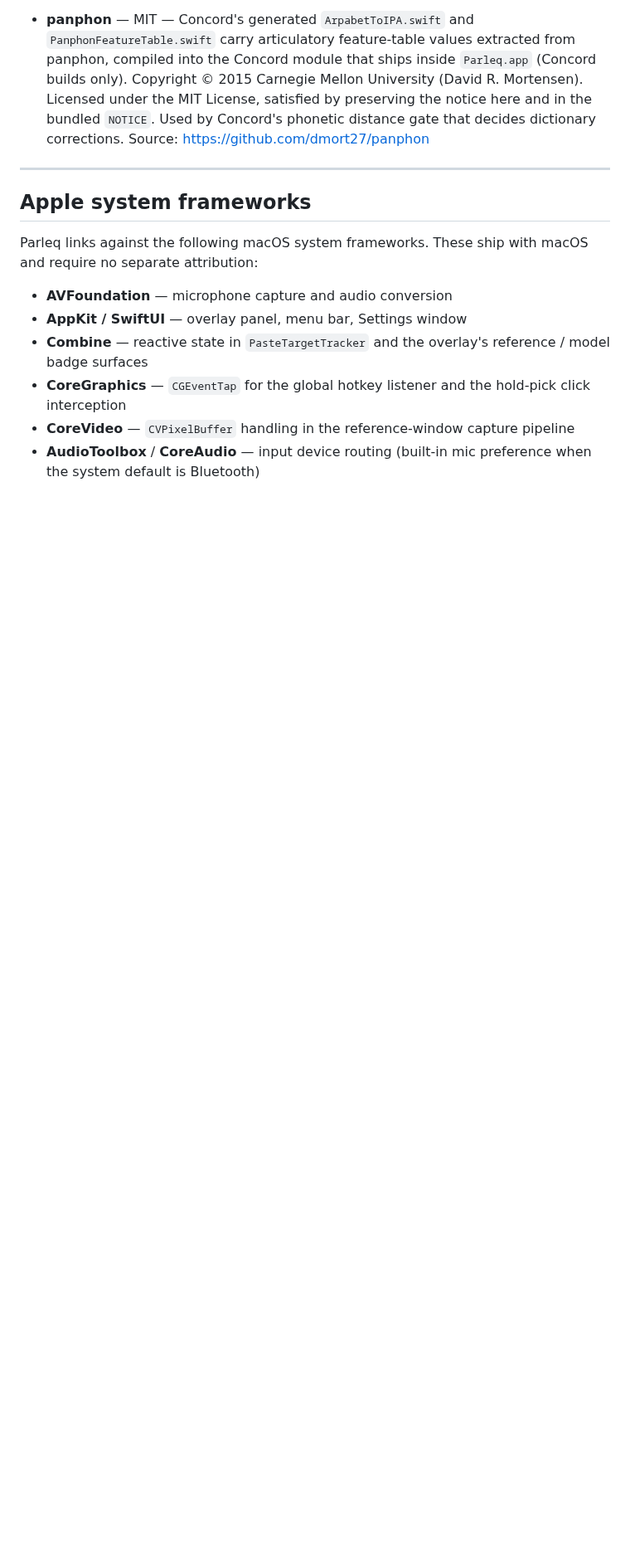
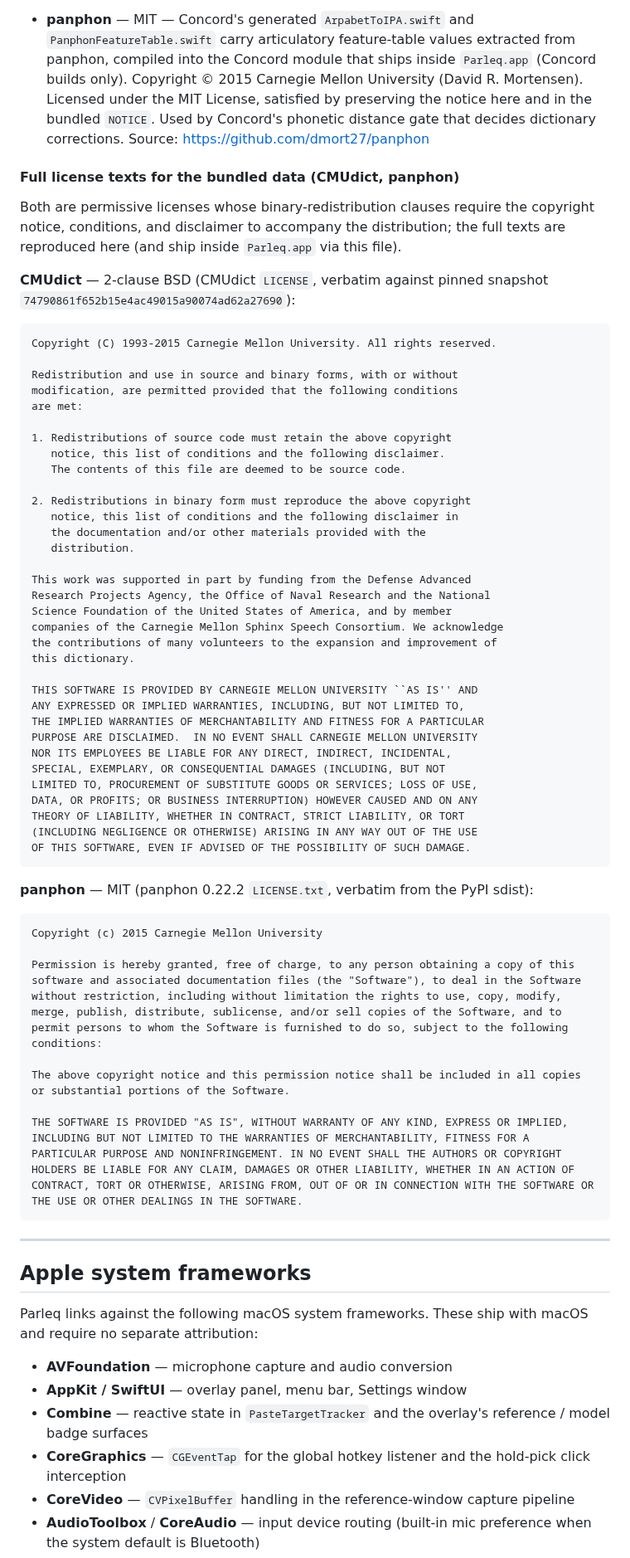
Before and after one commit to parleq/parleq-speech, a Markdown page: THIRD_PARTY_LICENSES.md, the part around the change. Shown at 83% size. Drawn GitHub-style; blank space fills up the shorter version.

Commit message:
docs(licenses): include full CMUdict (BSD-2) + panphon (MIT) license texts
RoboRev (medium): the BSD-2/MIT binary-redistribution clauses require the full
license text — conditions + disclaimer — not just the copyright line. Add the
verbatim CMUdict 2-clause BSD text (pinned snapshot 74790861) and panphon 0.22.2
MIT text (from the PyPI sdist) under the Embedded-components section, mirroring
Concord 0.6.1's own THIRD_PARTY_LICENSES.md. These ship inside Parleq.app (the
file is copied into Contents/Resources by make-app.sh), satisfying the notice
requirement for the bundled CMUdict data + panphon feature tables.

Co-Authored-By: Claude Opus 4.8 (1M context) <noreply@anthropic.com>

````diff
--- a/THIRD_PARTY_LICENSES.md
+++ b/THIRD_PARTY_LICENSES.md
@@ -220,6 +220,63 @@ also use direct HTTPS (URLSession) with no SDK.
   Used by Concord's phonetic distance gate that decides dictionary
   corrections. Source: https://github.com/dmort27/panphon
 
+#### Full license texts for the bundled data (CMUdict, panphon)
+
+Both are permissive licenses whose binary-redistribution clauses require the
+copyright notice, conditions, and disclaimer to accompany the distribution; the
+full texts are reproduced here (and ship inside `Parleq.app` via this file).
+
+**CMUdict** — 2-clause BSD (CMUdict `LICENSE`, verbatim against pinned snapshot
+`74790861f652b15e4ac49015a90074ad62a27690`):
+
+```
+Copyright (C) 1993-2015 Carnegie Mellon University. All rights reserved.
+
+Redistribution and use in source and binary forms, with or without
+modification, are permitted provided that the following conditions
+are met:
+
+1. Redistributions of source code must retain the above copyright
+   notice, this list of conditions and the following disclaimer.
+   The contents of this file are deemed to be source code.
+
+2. Redistributions in binary form must reproduce the above copyright
+   notice, this list of conditions and the following disclaimer in
+   the documentation and/or other materials provided with the
+   distribution.
+
+This work was supported in part by funding from the Defense Advanced
+Research Projects Agency, the Office of Naval Research and the National
+Science Foundation of the United States of America, and by member
+companies of the Carnegie Mellon Sphinx Speech Consortium. We acknowledge
+the contributions of many volunteers to the expansion and improvement of
+this dictionary.
+
+THIS SOFTWARE IS PROVIDED BY CARNEGIE MELLON UNIVERSITY ``AS IS'' AND
+ANY EXPRESSED OR IMPLIED WARRANTIES, INCLUDING, BUT NOT LIMITED TO,
+THE IMPLIED WARRANTIES OF MERCHANTABILITY AND FITNESS FOR A PARTICULAR
+PURPOSE ARE DISCLAIMED.  IN NO EVENT SHALL CARNEGIE MELLON UNIVERSITY
+NOR ITS EMPLOYEES BE LIABLE FOR ANY DIRECT, INDIRECT, INCIDENTAL,
+SPECIAL, EXEMPLARY, OR CONSEQUENTIAL DAMAGES (INCLUDING, BUT NOT
+LIMITED TO, PROCUREMENT OF SUBSTITUTE GOODS OR SERVICES; LOSS OF USE,
+DATA, OR PROFITS; OR BUSINESS INTERRUPTION) HOWEVER CAUSED AND ON ANY
+THEORY OF LIABILITY, WHETHER IN CONTRACT, STRICT LIABILITY, OR TORT
+(INCLUDING NEGLIGENCE OR OTHERWISE) ARISING IN ANY WAY OUT OF THE USE
+OF THIS SOFTWARE, EVEN IF ADVISED OF THE POSSIBILITY OF SUCH DAMAGE.
+```
+
+**panphon** — MIT (panphon 0.22.2 `LICENSE.txt`, verbatim from the PyPI sdist):
+
+```
+Copyright (c) 2015 Carnegie Mellon University
+
+Permission is hereby granted, free of charge, to any person obtaining a copy of this software and associated documentation files (the "Software"), to deal in the Software without restriction, including without limitation the rights to use, copy, modify, merge, publish, distribute, sublicense, and/or sell copies of the Software, and to permit persons to whom the Software is furnished to do so, subject to the following conditions:
+
+The above copyright notice and this permission notice shall be included in all copies or substantial portions of the Software.
+
+THE SOFTWARE IS PROVIDED "AS IS", WITHOUT WARRANTY OF ANY KIND, EXPRESS OR IMPLIED, INCLUDING BUT NOT LIMITED TO THE WARRANTIES OF MERCHANTABILITY, FITNESS FOR A PARTICULAR PURPOSE AND NONINFRINGEMENT. IN NO EVENT SHALL THE AUTHORS OR COPYRIGHT HOLDERS BE LIABLE FOR ANY CLAIM, DAMAGES OR OTHER LIABILITY, WHETHER IN AN ACTION OF CONTRACT, TORT OR OTHERWISE, ARISING FROM, OUT OF OR IN CONNECTION WITH THE SOFTWARE OR THE USE OR OTHER DEALINGS IN THE SOFTWARE.
+```
+
 ---
 
 ## Apple system frameworks
````
